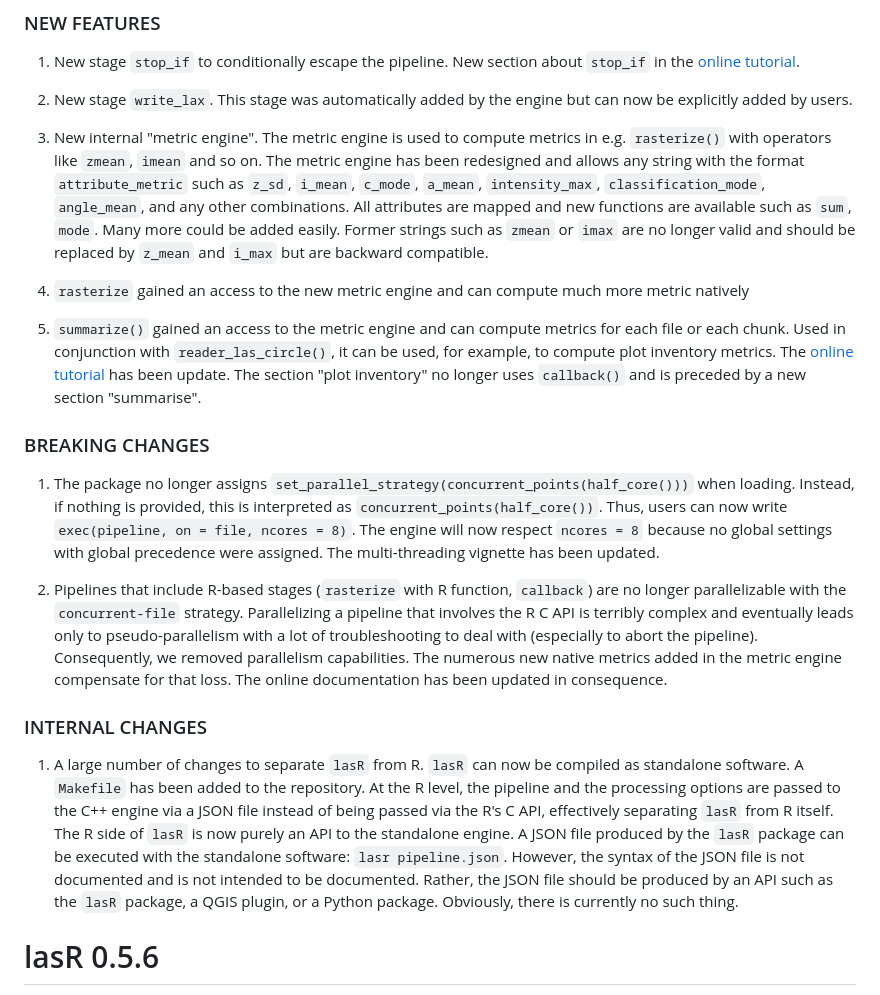
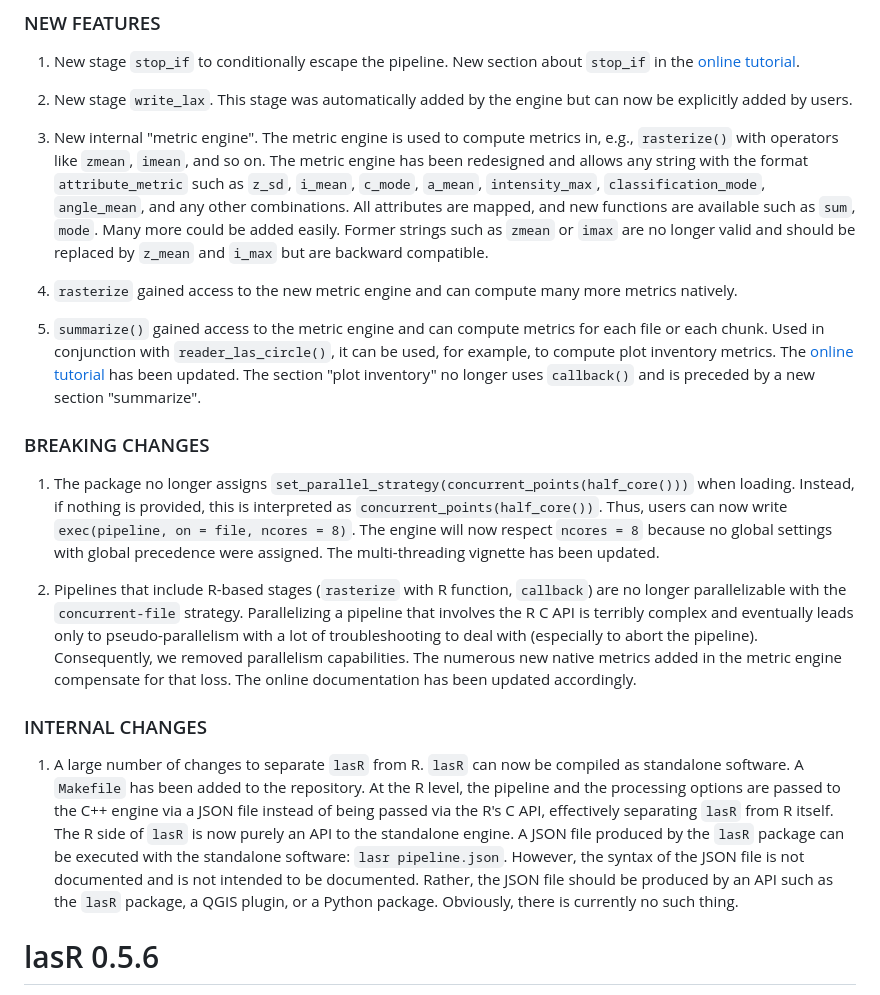
Before and after one commit to r-lidar/lasR, a Markdown page: NEWS.md, the part around the change. Rendered like a GitHub page.

Commit message:
Spelling

```diff
--- a/NEWS.md
+++ b/NEWS.md
@@ -6,22 +6,22 @@
 
 2. New stage `write_lax`. This stage was automatically added by the engine but can now be explicitly added by users.
 
-3. New internal "metric engine". The metric engine is used to compute metrics in e.g. `rasterize()` with operators like `zmean`, `imean` and so on. The metric engine has been redesigned and allows any string with the format `attribute_metric` such as `z_sd`, `i_mean`, `c_mode`, `a_mean`, `intensity_max`, `classification_mode`, `angle_mean`, and any other combinations. All attributes are mapped and new functions are available such as `sum`, `mode`. Many more could be added easily. Former strings such as `zmean` or `imax` are no longer valid and should be replaced by `z_mean` and `i_max` but are backward compatible.
+3. New internal "metric engine". The metric engine is used to compute metrics in, e.g., `rasterize()` with operators like `zmean`, `imean`, and so on. The metric engine has been redesigned and allows any string with the format `attribute_metric` such as `z_sd`, `i_mean`, `c_mode`, `a_mean`, `intensity_max`, `classification_mode`, `angle_mean`, and any other combinations. All attributes are mapped, and new functions are available such as `sum`, `mode`. Many more could be added easily. Former strings such as `zmean` or `imax` are no longer valid and should be replaced by `z_mean` and `i_max` but are backward compatible.
 
-4. `rasterize` gained an access to the new metric engine and can compute much more metric natively
+4. `rasterize` gained access to the new metric engine and can compute many more metrics natively.
 
-5. `summarize()` gained an access to the metric engine and can compute metrics for each file or each chunk. Used in conjunction with `reader_las_circle()`, it can be used, for example, to compute plot inventory metrics. The [online tutorial](https://r-lidar.github.io/lasR/articles/tutorial.html) has been update. The section "plot inventory" no longer uses `callback()` and is preceded by a new section "summarise".
-
+5. `summarize()` gained access to the metric engine and can compute metrics for each file or each chunk. Used in conjunction with `reader_las_circle()`, it can be used, for example, to compute plot inventory metrics. The [online tutorial](https://r-lidar.github.io/lasR/articles/tutorial.html) has been updated. The section "plot inventory" no longer uses `callback()` and is preceded by a new section "summarize".
 
 ### BREAKING CHANGES
 
 1. The package no longer assigns `set_parallel_strategy(concurrent_points(half_core()))` when loading. Instead, if nothing is provided, this is interpreted as `concurrent_points(half_core())`. Thus, users can now write `exec(pipeline, on = file, ncores = 8)`. The engine will now respect `ncores = 8` because no global settings with global precedence were assigned. The multi-threading vignette has been updated.
 
-2. Pipelines that include R-based stages (`rasterize` with R function, `callback`) are no longer parallelizable with the `concurrent-file` strategy. Parallelizing a pipeline that involves the R C API is terribly complex and eventually leads only to pseudo-parallelism with a lot of troubleshooting to deal with (especially to abort the pipeline). Consequently, we removed parallelism capabilities. The numerous new native metrics added in the metric engine compensate for that loss. The online documentation has been updated in consequence.
+2. Pipelines that include R-based stages (`rasterize` with R function, `callback`) are no longer parallelizable with the `concurrent-file` strategy. Parallelizing a pipeline that involves the R C API is terribly complex and eventually leads only to pseudo-parallelism with a lot of troubleshooting to deal with (especially to abort the pipeline). Consequently, we removed parallelism capabilities. The numerous new native metrics added in the metric engine compensate for that loss. The online documentation has been updated accordingly.
 
 ### INTERNAL CHANGES
 
 1. A large number of changes to separate `lasR` from R. `lasR` can now be compiled as standalone software. A `Makefile` has been added to the repository. At the R level, the pipeline and the processing options are passed to the C++ engine via a JSON file instead of being passed via the R's C API, effectively separating `lasR` from R itself. The R side of `lasR` is now purely an API to the standalone engine. A JSON file produced by the `lasR` package can be executed with the standalone software: `lasr pipeline.json`. However, the syntax of the JSON file is not documented and is not intended to be documented. Rather, the JSON file should be produced by an API such as the `lasR` package, a QGIS plugin, or a Python package. Obviously, there is currently no such thing.
+
 
 # lasR 0.5.6
 
```
